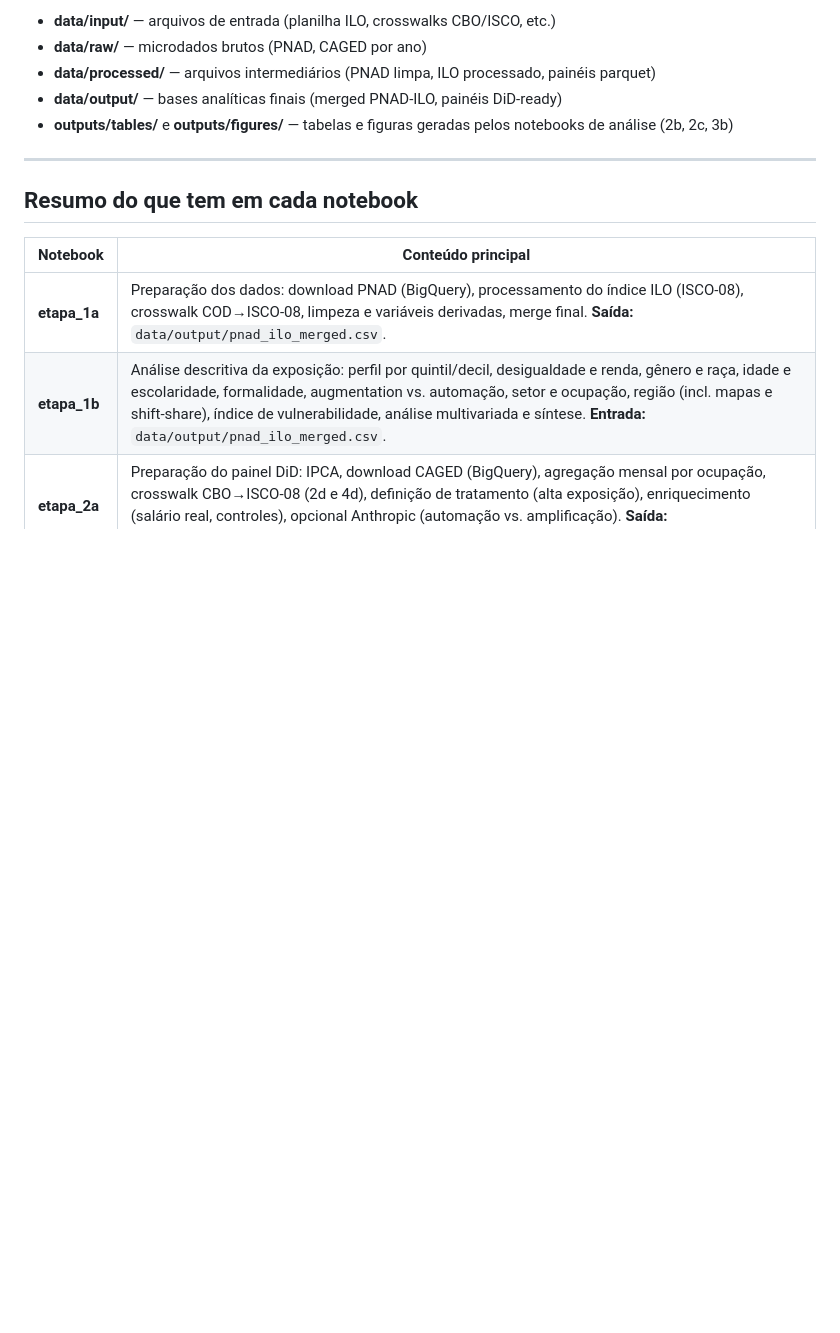
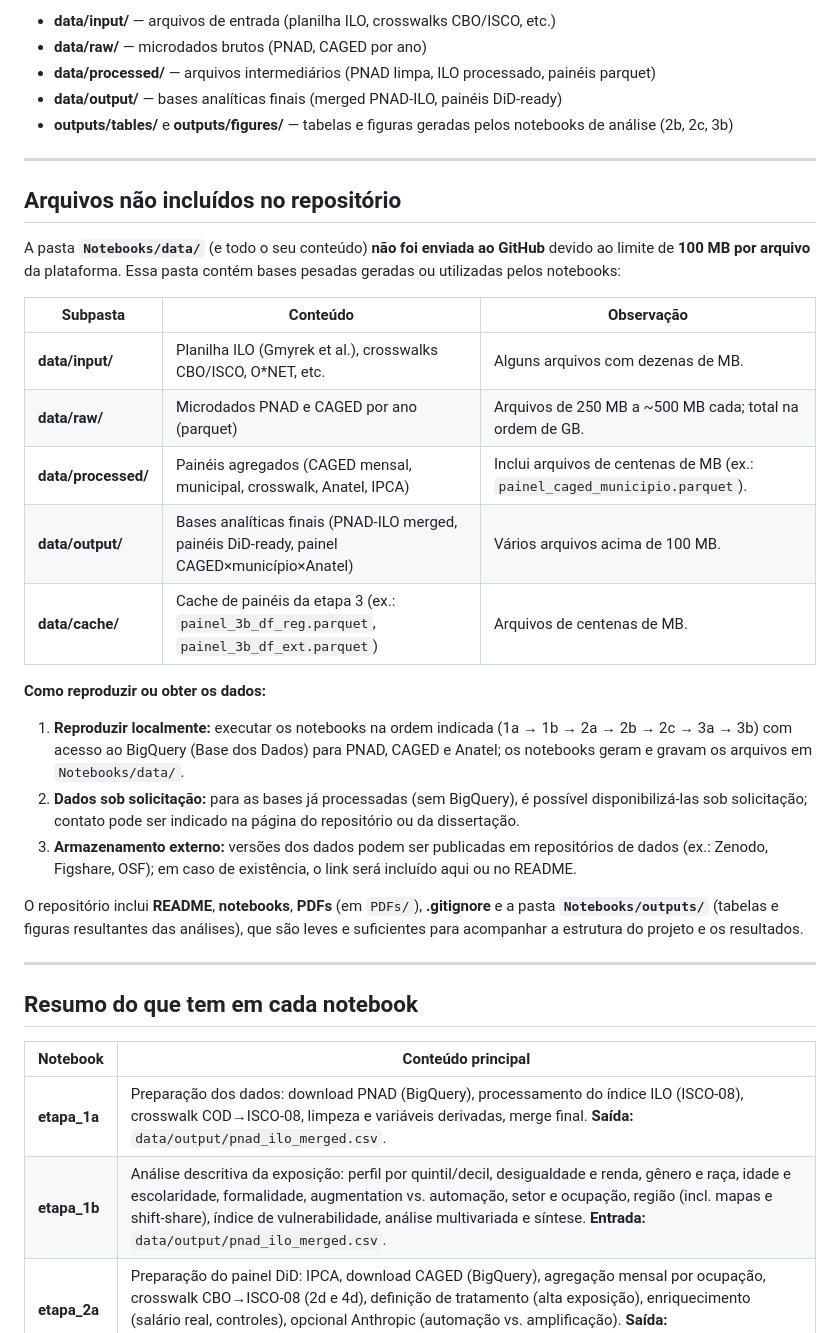
Before and after one commit to manoelbo/dissertacao-mestrado-fgv, a Markdown page: README.md, the part around the change. Drawn GitHub-style; blank space fills up the shorter version.

Commit message:
README: seção sobre arquivos não incluídos no repositório
Co-authored-by: Cursor <cursoragent@cursor.com>

```diff
--- a/README.md
+++ b/README.md
@@ -32,6 +32,28 @@ Os notebooks esperam uma estrutura de dados (geralmente relativa ao diretório d
 - **data/processed/** — arquivos intermediários (PNAD limpa, ILO processado, painéis parquet)
 - **data/output/** — bases analíticas finais (merged PNAD-ILO, painéis DiD-ready)
 - **outputs/tables/** e **outputs/figures/** — tabelas e figuras geradas pelos notebooks de análise (2b, 2c, 3b)
+
+---
+
+## Arquivos não incluídos no repositório
+
+A pasta **`Notebooks/data/`** (e todo o seu conteúdo) **não foi enviada ao GitHub** devido ao limite de **100 MB por arquivo** da plataforma. Essa pasta contém bases pesadas geradas ou utilizadas pelos notebooks:
+
+| Subpasta | Conteúdo | Observação |
+|----------|----------|------------|
+| **data/input/** | Planilha ILO (Gmyrek et al.), crosswalks CBO/ISCO, O*NET, etc. | Alguns arquivos com dezenas de MB. |
+| **data/raw/** | Microdados PNAD e CAGED por ano (parquet) | Arquivos de 250 MB a ~500 MB cada; total na ordem de GB. |
+| **data/processed/** | Painéis agregados (CAGED mensal, municipal, crosswalk, Anatel, IPCA) | Inclui arquivos de centenas de MB (ex.: `painel_caged_municipio.parquet`). |
+| **data/output/** | Bases analíticas finais (PNAD-ILO merged, painéis DiD-ready, painel CAGED×município×Anatel) | Vários arquivos acima de 100 MB. |
+| **data/cache/** | Cache de painéis da etapa 3 (ex.: `painel_3b_df_reg.parquet`, `painel_3b_df_ext.parquet`) | Arquivos de centenas de MB. |
+
+**Como reproduzir ou obter os dados:**
+
+1. **Reproduzir localmente:** executar os notebooks na ordem indicada (1a → 1b → 2a → 2b → 2c → 3a → 3b) com acesso ao BigQuery (Base dos Dados) para PNAD, CAGED e Anatel; os notebooks geram e gravam os arquivos em `Notebooks/data/`.
+2. **Dados sob solicitação:** para as bases já processadas (sem BigQuery), é possível disponibilizá-las sob solicitação; contato pode ser indicado na página do repositório ou da dissertação.
+3. **Armazenamento externo:** versões dos dados podem ser publicadas em repositórios de dados (ex.: Zenodo, Figshare, OSF); em caso de existência, o link será incluído aqui ou no README.
+
+O repositório inclui **README**, **notebooks**, **PDFs** (em `PDFs/`), **.gitignore** e a pasta **`Notebooks/outputs/`** (tabelas e figuras resultantes das análises), que são leves e suficientes para acompanhar a estrutura do projeto e os resultados.
 
 ---
 
```
